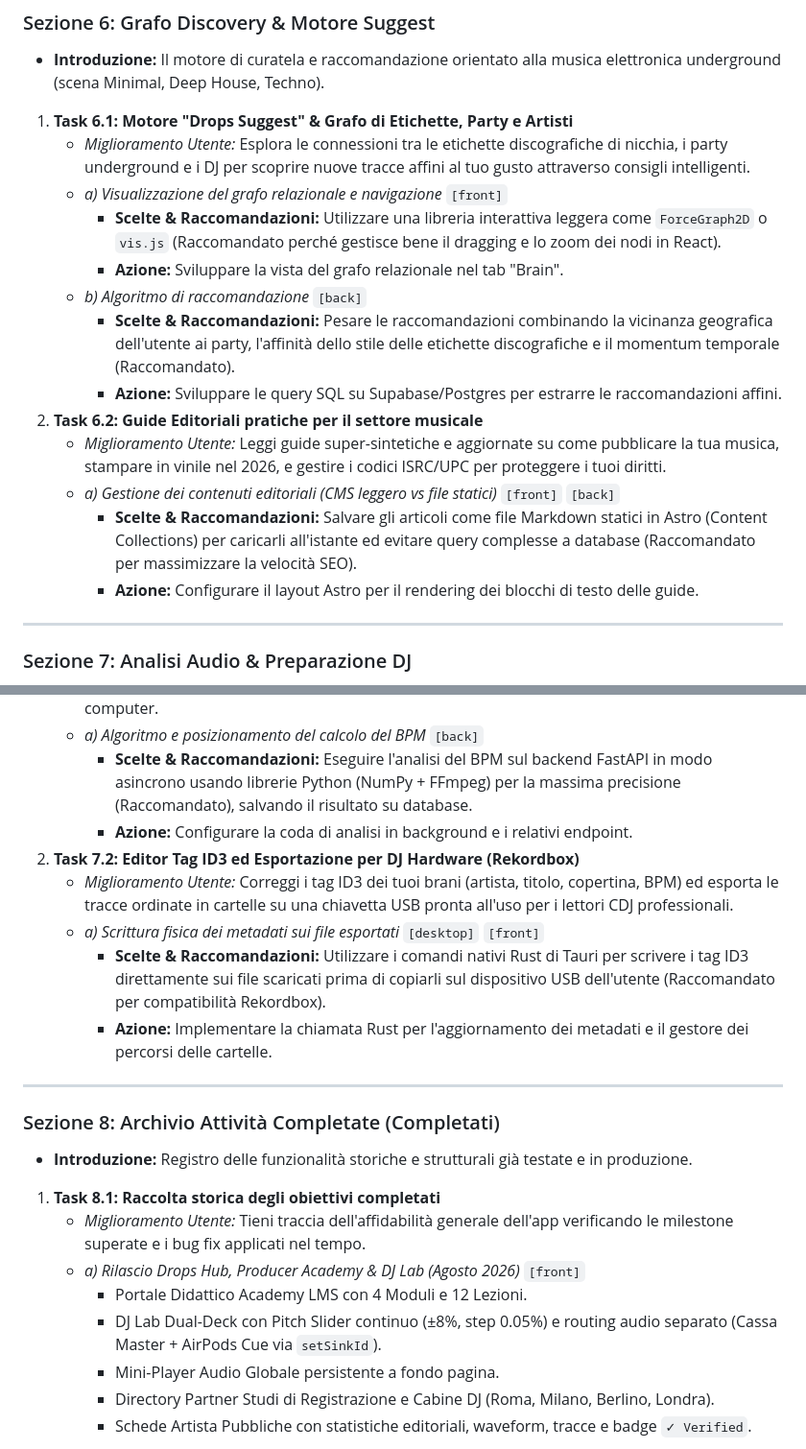
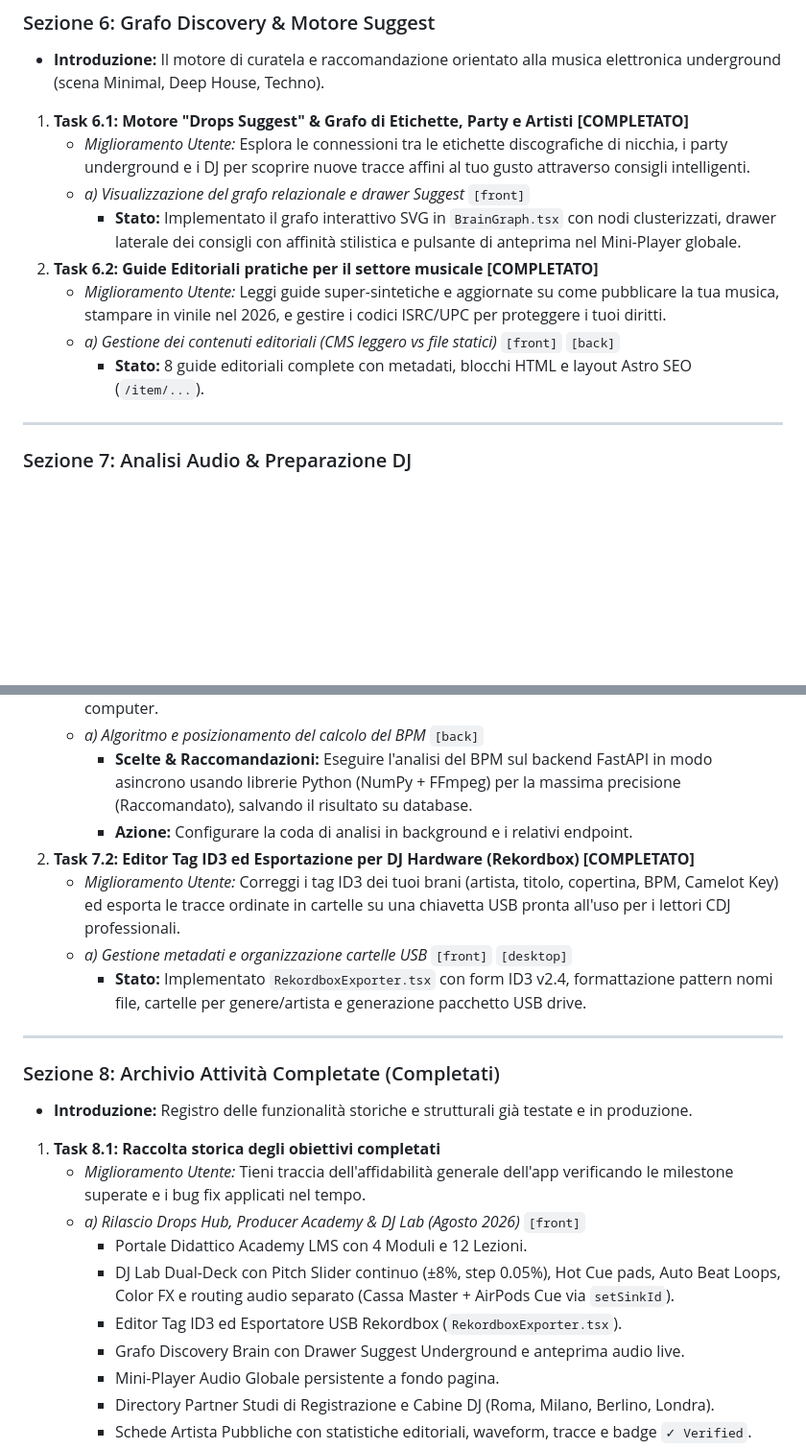
Before and after one commit to gianco-cesarei/drops-web-frontend, a Markdown page: developer_roadmap_plan.md, 2 parts joined by grey strips. Shown at 96% size. Drawn GitHub-style; blank space fills up the shorter version.

Commit message:
docs(roadmap): mark section 6.1 and 7.2 as completed in developer roadmap

```diff
--- a/developer_roadmap_plan.md
+++ b/developer_roadmap_plan.md
@@ -120,19 +120,14 @@ L'obiettivo è creare una pagina di pianificazione interattiva per lo sviluppo d
 
 ### Sezione 6: Grafo Discovery & Motore Suggest
 * **Introduzione:** Il motore di curatela e raccomandazione orientato alla musica elettronica underground (scena Minimal, Deep House, Techno).
-1. **Task 6.1: Motore "Drops Suggest" & Grafo di Etichette, Party e Artisti**
+1. **Task 6.1: Motore "Drops Suggest" & Grafo di Etichette, Party e Artisti [COMPLETATO]**
    * *Miglioramento Utente:* Esplora le connessioni tra le etichette discografiche di nicchia, i party underground e i DJ per scoprire nuove tracce affini al tuo gusto attraverso consigli intelligenti.
-   * *a) Visualizzazione del grafo relazionale e navigazione* `[front]`
-     * **Scelte & Raccomandazioni:** Utilizzare una libreria interattiva leggera come `ForceGraph2D` o `vis.js` (Raccomandato perché gestisce bene il dragging e lo zoom dei nodi in React).
-     * **Azione:** Sviluppare la vista del grafo relazionale nel tab "Brain".
-   * *b) Algoritmo di raccomandazione* `[back]`
-     * **Scelte & Raccomandazioni:** Pesare le raccomandazioni combinando la vicinanza geografica dell'utente ai party, l'affinità dello stile delle etichette discografiche e il momentum temporale (Raccomandato).
-     * **Azione:** Sviluppare le query SQL su Supabase/Postgres per estrarre le raccomandazioni affini.
-2. **Task 6.2: Guide Editoriali pratiche per il settore musicale**
+   * *a) Visualizzazione del grafo relazionale e drawer Suggest* `[front]`
+     * **Stato:** Implementato il grafo interattivo SVG in `BrainGraph.tsx` con nodi clusterizzati, drawer laterale dei consigli con affinità stilistica e pulsante di anteprima nel Mini-Player globale.
+2. **Task 6.2: Guide Editoriali pratiche per il settore musicale [COMPLETATO]**
    * *Miglioramento Utente:* Leggi guide super-sintetiche e aggiornate su come pubblicare la tua musica, stampare in vinile nel 2026, e gestire i codici ISRC/UPC per proteggere i tuoi diritti.
    * *a) Gestione dei contenuti editoriali (CMS leggero vs file statici)* `[front]` `[back]`
-     * **Scelte & Raccomandazioni:** Salvare gli articoli come file Markdown statici in Astro (Content Collections) per caricarli all'istante ed evitare query complesse a database (Raccomandato per massimizzare la velocità SEO).
-     * **Azione:** Configurare il layout Astro per il rendering dei blocchi di testo delle guide.
+     * **Stato:** 8 guide editoriali complete con metadati, blocchi HTML e layout Astro SEO (`/item/...`).
 
 ---
 
@@ -143,11 +138,10 @@ L'obiettivo è creare una pagina di pianificazione interattiva per lo sviluppo d
    * *a) Algoritmo e posizionamento del calcolo del BPM* `[back]`
      * **Scelte & Raccomandazioni:** Eseguire l'analisi del BPM sul backend FastAPI in modo asincrono usando librerie Python (NumPy + FFmpeg) per la massima precisione (Raccomandato), salvando il risultato su database.
      * **Azione:** Configurare la coda di analisi in background e i relativi endpoint.
-2. **Task 7.2: Editor Tag ID3 ed Esportazione per DJ Hardware (Rekordbox)**
-   * *Miglioramento Utente:* Correggi i tag ID3 dei tuoi brani (artista, titolo, copertina, BPM) ed esporta le tracce ordinate in cartelle su una chiavetta USB pronta all'uso per i lettori CDJ professionali.
-   * *a) Scrittura fisica dei metadati sui file esportati* `[desktop]` `[front]`
-     * **Scelte & Raccomandazioni:** Utilizzare i comandi nativi Rust di Tauri per scrivere i tag ID3 direttamente sui file scaricati prima di copiarli sul dispositivo USB dell'utente (Raccomandato per compatibilità Rekordbox).
-     * **Azione:** Implementare la chiamata Rust per l'aggiornamento dei metadati e il gestore dei percorsi delle cartelle.
+2. **Task 7.2: Editor Tag ID3 ed Esportazione per DJ Hardware (Rekordbox) [COMPLETATO]**
+   * *Miglioramento Utente:* Correggi i tag ID3 dei tuoi brani (artista, titolo, copertina, BPM, Camelot Key) ed esporta le tracce ordinate in cartelle su una chiavetta USB pronta all'uso per i lettori CDJ professionali.
+   * *a) Gestione metadati e organizzazione cartelle USB* `[front]` `[desktop]`
+     * **Stato:** Implementato `RekordboxExporter.tsx` con form ID3 v2.4, formattazione pattern nomi file, cartelle per genere/artista e generazione pacchetto USB drive.
 
 ---
 
@@ -157,7 +151,9 @@ L'obiettivo è creare una pagina di pianificazione interattiva per lo sviluppo d
    * *Miglioramento Utente:* Tieni traccia dell'affidabilità generale dell'app verificando le milestone superate e i bug fix applicati nel tempo.
    * *a) Rilascio Drops Hub, Producer Academy & DJ Lab (Agosto 2026)* `[front]`
      * Portale Didattico Academy LMS con 4 Moduli e 12 Lezioni.
-     * DJ Lab Dual-Deck con Pitch Slider continuo (±8%, step 0.05%) e routing audio separato (Cassa Master + AirPods Cue via `setSinkId`).
+     * DJ Lab Dual-Deck con Pitch Slider continuo (±8%, step 0.05%), Hot Cue pads, Auto Beat Loops, Color FX e routing audio separato (Cassa Master + AirPods Cue via `setSinkId`).
+     * Editor Tag ID3 ed Esportatore USB Rekordbox (`RekordboxExporter.tsx`).
+     * Grafo Discovery Brain con Drawer Suggest Underground e anteprima audio live.
      * Mini-Player Audio Globale persistente a fondo pagina.
      * Directory Partner Studi di Registrazione e Cabine DJ (Roma, Milano, Berlino, Londra).
      * Schede Artista Pubbliche con statistiche editoriali, waveform, tracce e badge `✓ Verified`.
```
